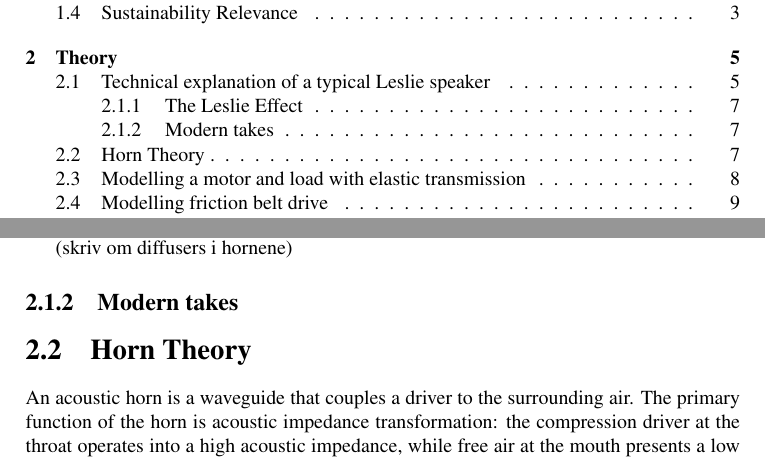
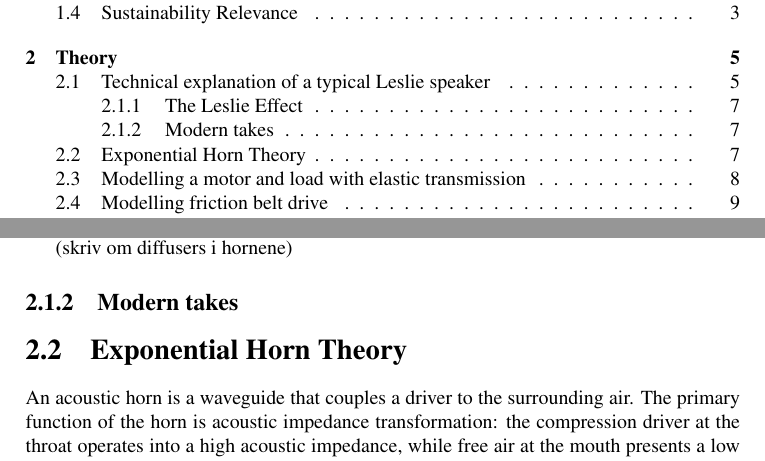
Before and after one commit to HenrikHorpedal1/Master-thesis, a LaTeX thesis (main.tex, which reads background.tex): two parts of pages 4 and 14 of 111, joined at a grey line, cut so that both start at the same text. Compiled offline with pdfLaTeX.

```diff
--- a/background.tex
+++ b/background.tex
@@ -71,7 +71,7 @@
 
 \subsection{Modern takes}
 
-\section{Horn Theory}
+\section{Exponential Horn Theory}
 
 An acoustic horn is a waveguide that couples a driver to the surrounding air. The primary function of the horn is acoustic impedance transformation: the compression driver at the throat operates into a high acoustic impedance, while free air at the mouth presents a low impedance. By gradually expanding the cross-sectional area, the horn acts as an acoustic transformer, increasing radiation efficiency significantly compared to a bare driver \citep{Kolbrek2008HornTheoryPart1}.
 
```
Also changed, not shown: .latexmkrc, 1 other file.
